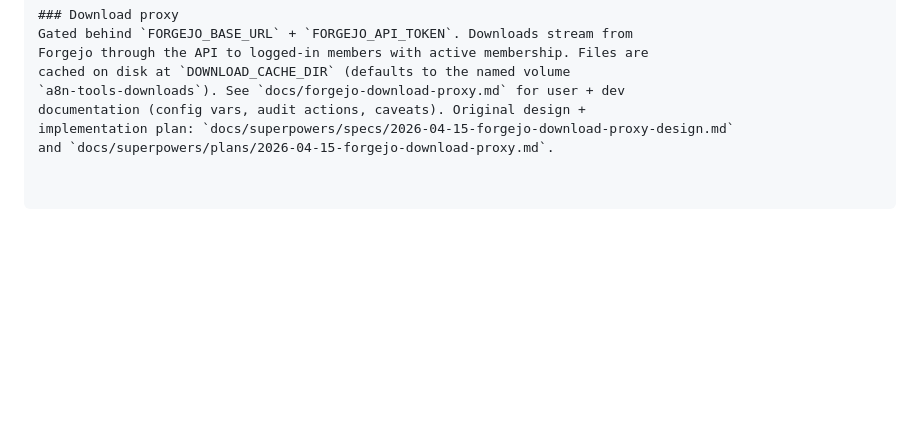
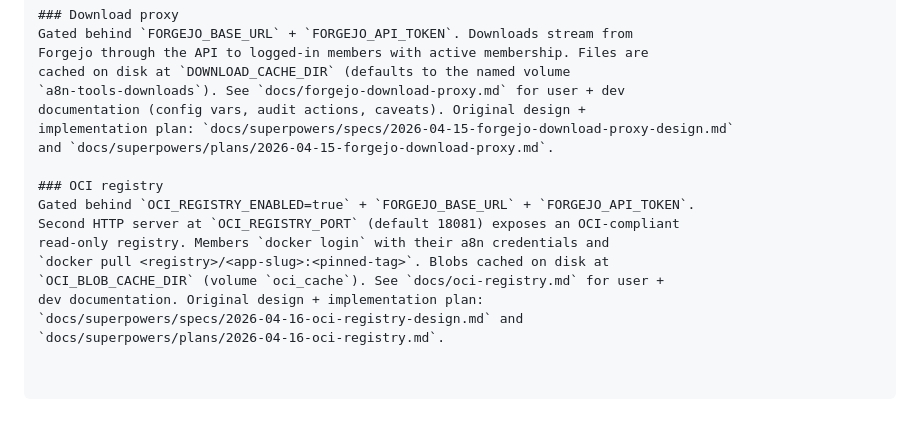
Before and after one commit to a8n-tools/saas, a Markdown page: CLAUDE.md, the part around the change. Drawn GitHub-style; blank space fills up the shorter version.

Commit message:
docs(oci-registry): user + dev documentation
Co-Authored-By: Claude Opus 4.6 <noreply@anthropic.com>

```diff
--- a/CLAUDE.md
+++ b/CLAUDE.md
@@ -178,3 +178,13 @@ cached on disk at `DOWNLOAD_CACHE_DIR` (defaults to the named volume
 documentation (config vars, audit actions, caveats). Original design +
 implementation plan: `docs/superpowers/specs/2026-04-15-forgejo-download-proxy-design.md`
 and `docs/superpowers/plans/2026-04-15-forgejo-download-proxy.md`.
+
+### OCI registry
+Gated behind `OCI_REGISTRY_ENABLED=true` + `FORGEJO_BASE_URL` + `FORGEJO_API_TOKEN`.
+Second HTTP server at `OCI_REGISTRY_PORT` (default 18081) exposes an OCI-compliant
+read-only registry. Members `docker login` with their a8n credentials and
+`docker pull <registry>/<app-slug>:<pinned-tag>`. Blobs cached on disk at
+`OCI_BLOB_CACHE_DIR` (volume `oci_cache`). See `docs/oci-registry.md` for user +
+dev documentation. Original design + implementation plan:
+`docs/superpowers/specs/2026-04-16-oci-registry-design.md` and
+`docs/superpowers/plans/2026-04-16-oci-registry.md`.
```
Also changed, not shown: docs/oci-registry.md (added, +168 -0 lines).
